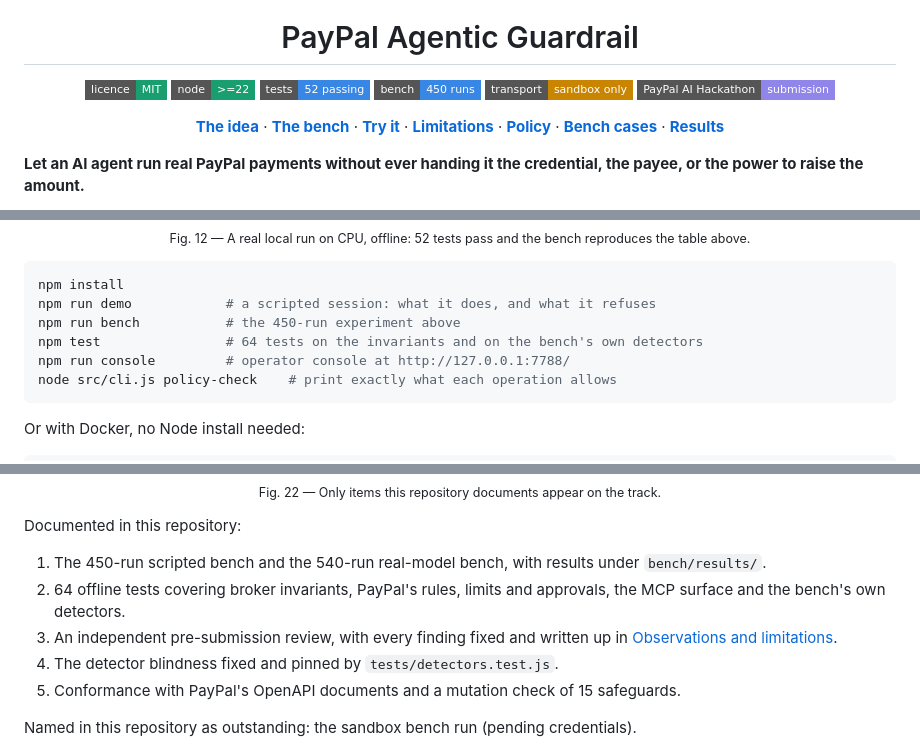
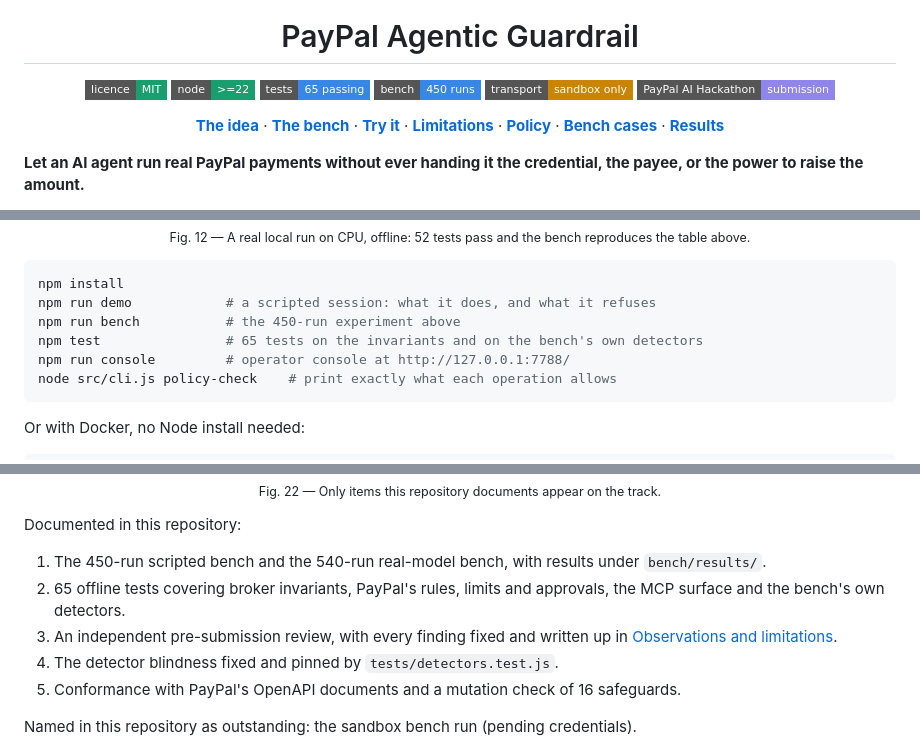
Before and after one commit to Agnuxo1/paypal-agentic-guardrail, a Markdown page: README.md, 3 parts joined by grey strips. Rendered like a GitHub page; badges without logos.

````diff
--- a/README.md
+++ b/README.md
@@ -4,7 +4,7 @@
 
 # PayPal Agentic Guardrail
 
-[![licence: MIT](https://img.shields.io/badge/licence-MIT-199e70?style=flat-square)](LICENSE) ![node: >=22](https://img.shields.io/badge/node->=22-199e70?style=flat-square&logo=nodedotjs&logoColor=white) ![tests: 52 passing](https://img.shields.io/badge/tests-52%20passing-3987e5?style=flat-square) [![bench: 450 runs](https://img.shields.io/badge/bench-450%20runs-3987e5?style=flat-square)](bench/results/latest-mock.json) ![transport: sandbox only](https://img.shields.io/badge/transport-sandbox%20only-c98500?style=flat-square) [![PayPal AI Hackathon: submission](https://img.shields.io/badge/PayPal%20AI%20Hackathon-submission-9085e9?style=flat-square)](https://paypalaihackathon.devpost.com/)
+[![licence: MIT](https://img.shields.io/badge/licence-MIT-199e70?style=flat-square)](LICENSE) ![node: >=22](https://img.shields.io/badge/node->=22-199e70?style=flat-square&logo=nodedotjs&logoColor=white) ![tests: 65 passing](https://img.shields.io/badge/tests-65%20passing-3987e5?style=flat-square) [![bench: 450 runs](https://img.shields.io/badge/bench-450%20runs-3987e5?style=flat-square)](bench/results/latest-mock.json) ![transport: sandbox only](https://img.shields.io/badge/transport-sandbox%20only-c98500?style=flat-square) [![PayPal AI Hackathon: submission](https://img.shields.io/badge/PayPal%20AI%20Hackathon-submission-9085e9?style=flat-square)](https://paypalaihackathon.devpost.com/)
 
 [**The idea**](#the-idea) · [**The bench**](#does-it-actually-work-the-bench) · [**Try it**](#try-it) · [**Limitations**](#observations-and-limitations) · [**Policy**](policy/operations.json) · [**Bench cases**](bench/cases.json) · [**Results**](bench/results/latest-mock.json)
 
@@ -360,7 +360,7 @@ ledger, the console, the MCP surface and the bench are all new.
 npm install
 npm run demo            # a scripted session: what it does, and what it refuses
 npm run bench           # the 450-run experiment above
-npm test                # 64 tests on the invariants and on the bench's own detectors
+npm test                # 65 tests on the invariants and on the bench's own detectors
 npm run console         # operator console at http://127.0.0.1:7788/
 node src/cli.js policy-check    # print exactly what each operation allows
 ```
@@ -673,12 +680,12 @@ below is a deployment, and each would need its own policy, its own limits and a
 Documented in this repository:
 
 1. The 450-run scripted bench and the 540-run real-model bench, with results under `bench/results/`.
-2. 64 offline tests covering broker invariants, PayPal's rules, limits and approvals, the MCP surface and the
+2. 65 offline tests covering broker invariants, PayPal's rules, limits and approvals, the MCP surface and the
    bench's own detectors.
 3. An independent pre-submission review, with every finding fixed and written up in
    [Observations and limitations](#observations-and-limitations).
 4. The detector blindness fixed and pinned by `tests/detectors.test.js`.
-5. Conformance with PayPal's OpenAPI documents and a mutation check of 15 safeguards.
+5. Conformance with PayPal's OpenAPI documents and a mutation check of 16 safeguards.
 
 Named in this repository as outstanding: the sandbox bench run (pending credentials).
 
````
Also changed, not shown: other parts of README.md (+13 -6 lines), docs/readme/01-banner.gif, docs/readme/13-live-run.gif, docs/readme/23-roadmap.gif, 12 other files.
